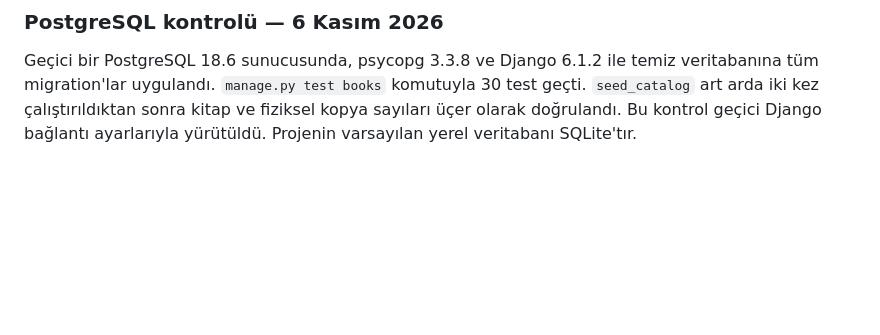
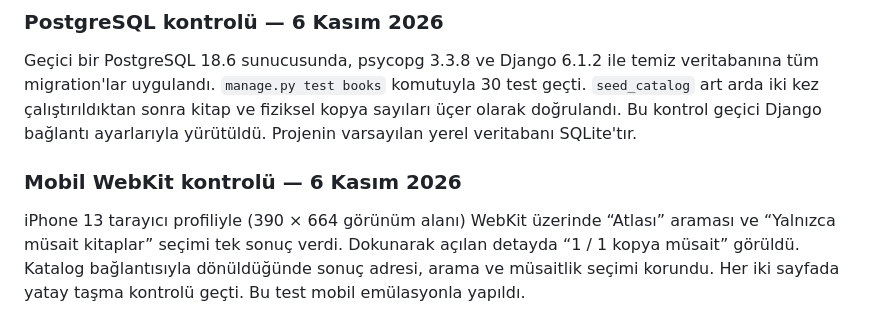
Before and after one commit to Aysimacil/library-management-system, a Markdown page: docs/catalog-data-model.md, the part around the change. Drawn GitHub-style; blank space fills up the shorter version.

Commit message:
docs: record mobile WebKit catalog navigation check

```diff
--- a/docs/catalog-data-model.md
+++ b/docs/catalog-data-model.md
@@ -86,3 +86,11 @@ komutuyla 30 test geçti. `seed_catalog` art arda iki kez çalıştırıldıktan
 sonra kitap ve fiziksel kopya sayıları üçer olarak doğrulandı.
 Bu kontrol geçici Django bağlantı ayarlarıyla yürütüldü. Projenin varsayılan
 yerel veritabanı SQLite'tır.
+
+### Mobil WebKit kontrolü — 6 Kasım 2026
+
+iPhone 13 tarayıcı profiliyle (390 × 664 görünüm alanı) WebKit üzerinde
+“Atlası” araması ve “Yalnızca müsait kitaplar” seçimi tek sonuç verdi.
+Dokunarak açılan detayda “1 / 1 kopya müsait” görüldü. Katalog bağlantısıyla
+dönüldüğünde sonuç adresi, arama ve müsaitlik seçimi korundu.
+Her iki sayfada yatay taşma kontrolü geçti. Bu test mobil emülasyonla yapıldı.
```
